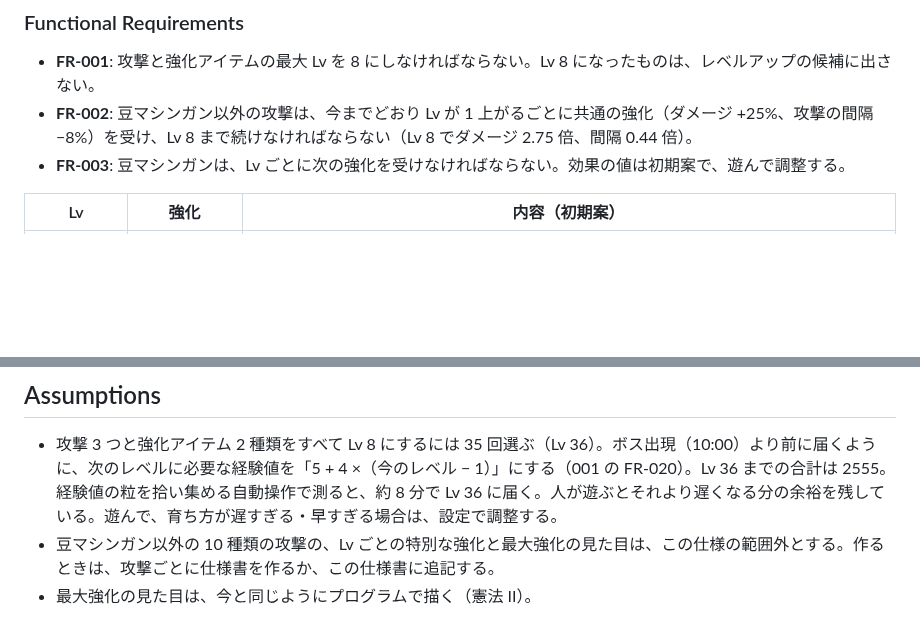
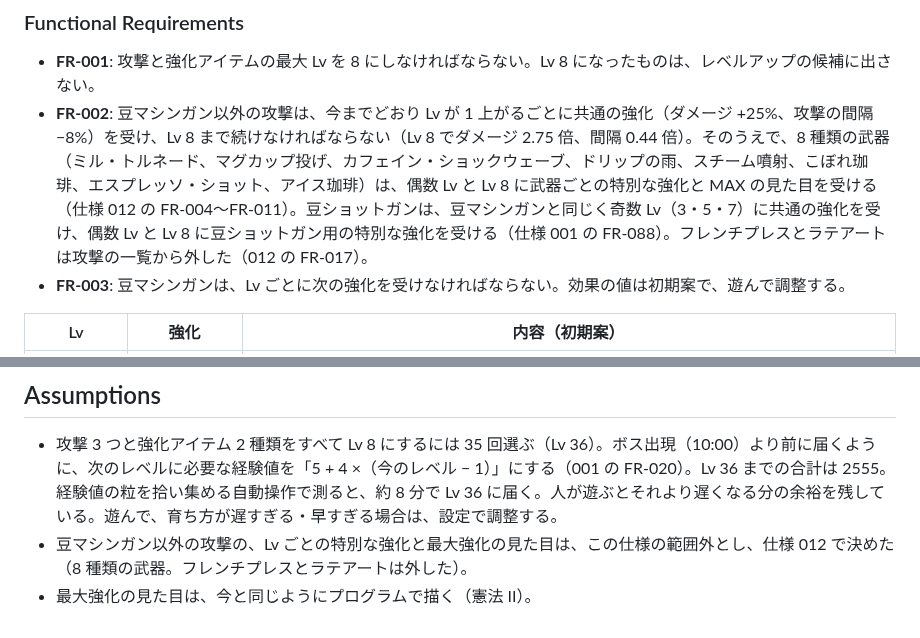
Before and after one commit to ItoJun0006/coffee-survival, a Markdown page: specs/007-weapon-max-level/spec.md, 2 parts joined by grey strips. Drawn GitHub-style; blank space fills up the shorter version.

```diff
--- a/specs/007-weapon-max-level/spec.md
+++ b/specs/007-weapon-max-level/spec.md
@@ -89,7 +89,7 @@
 ### Functional Requirements
 
 - **FR-001**: 攻撃と強化アイテムの最大 Lv を 8 にしなければならない。Lv 8 になったものは、レベルアップの候補に出さない。
-- **FR-002**: 豆マシンガン以外の攻撃は、今までどおり Lv が 1 上がるごとに共通の強化（ダメージ +25%、攻撃の間隔 −8%）を受け、Lv 8 まで続けなければならない（Lv 8 でダメージ 2.75 倍、間隔 0.44 倍）。
+- **FR-002**: 豆マシンガン以外の攻撃は、今までどおり Lv が 1 上がるごとに共通の強化（ダメージ +25%、攻撃の間隔 −8%）を受け、Lv 8 まで続けなければならない（Lv 8 でダメージ 2.75 倍、間隔 0.44 倍）。そのうえで、8 種類の武器（ミル・トルネード、マグカップ投げ、カフェイン・ショックウェーブ、ドリップの雨、スチーム噴射、こぼれ珈琲、エスプレッソ・ショット、アイス珈琲）は、偶数 Lv と Lv 8 に武器ごとの特別な強化と MAX の見た目を受ける（仕様 012 の FR-004〜FR-011）。豆ショットガンは、豆マシンガンと同じく奇数 Lv（3・5・7）に共通の強化を受け、偶数 Lv と Lv 8 に豆ショットガン用の特別な強化を受ける（仕様 001 の FR-088）。フレンチプレスとラテアートは攻撃の一覧から外した（012 の FR-017）。
 - **FR-003**: 豆マシンガンは、Lv ごとに次の強化を受けなければならない。効果の値は初期案で、遊んで調整する。
 
 | Lv | 強化 | 内容（初期案） |
@@ -135,5 +135,5 @@
 ## Assumptions
 
 - 攻撃 3 つと強化アイテム 2 種類をすべて Lv 8 にするには 35 回選ぶ（Lv 36）。ボス出現（10:00）より前に届くように、次のレベルに必要な経験値を「5 + 4 ×（今のレベル − 1）」にする（001 の FR-020）。Lv 36 までの合計は 2555。経験値の粒を拾い集める自動操作で測ると、約 8 分で Lv 36 に届く。人が遊ぶとそれより遅くなる分の余裕を残している。遊んで、育ち方が遅すぎる・早すぎる場合は、設定で調整する。
-- 豆マシンガン以外の 10 種類の攻撃の、Lv ごとの特別な強化と最大強化の見た目は、この仕様の範囲外とする。作るときは、攻撃ごとに仕様書を作るか、この仕様書に追記する。
+- 豆マシンガン以外の攻撃の、Lv ごとの特別な強化と最大強化の見た目は、この仕様の範囲外とし、仕様 012 で決めた（8 種類の武器。フレンチプレスとラテアートは外した）。
 - 最大強化の見た目は、今と同じようにプログラムで描く（憲法 II）。
```
Also changed, not shown: specs/012-weapon-upgrades/spec.md (+9 -9 lines), specs/012-weapon-upgrades/tasks.md (+2 -1 lines).
